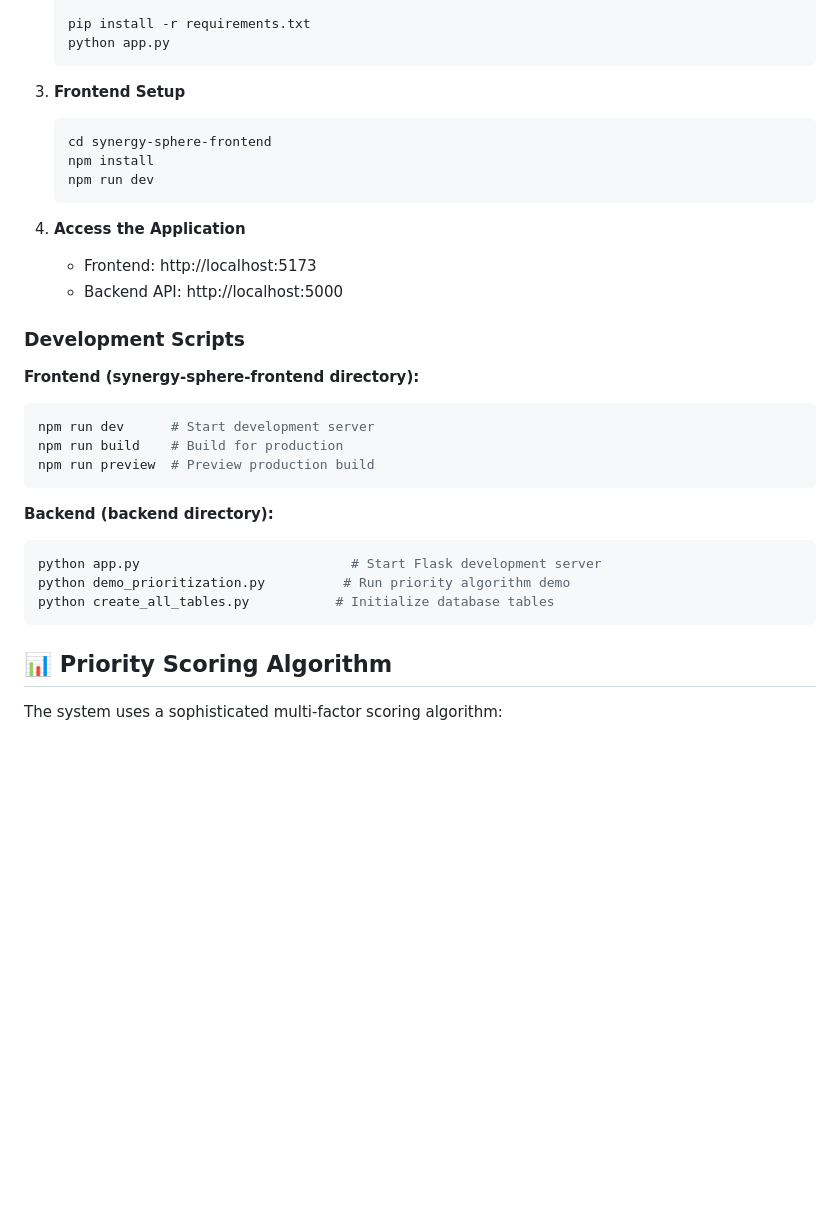
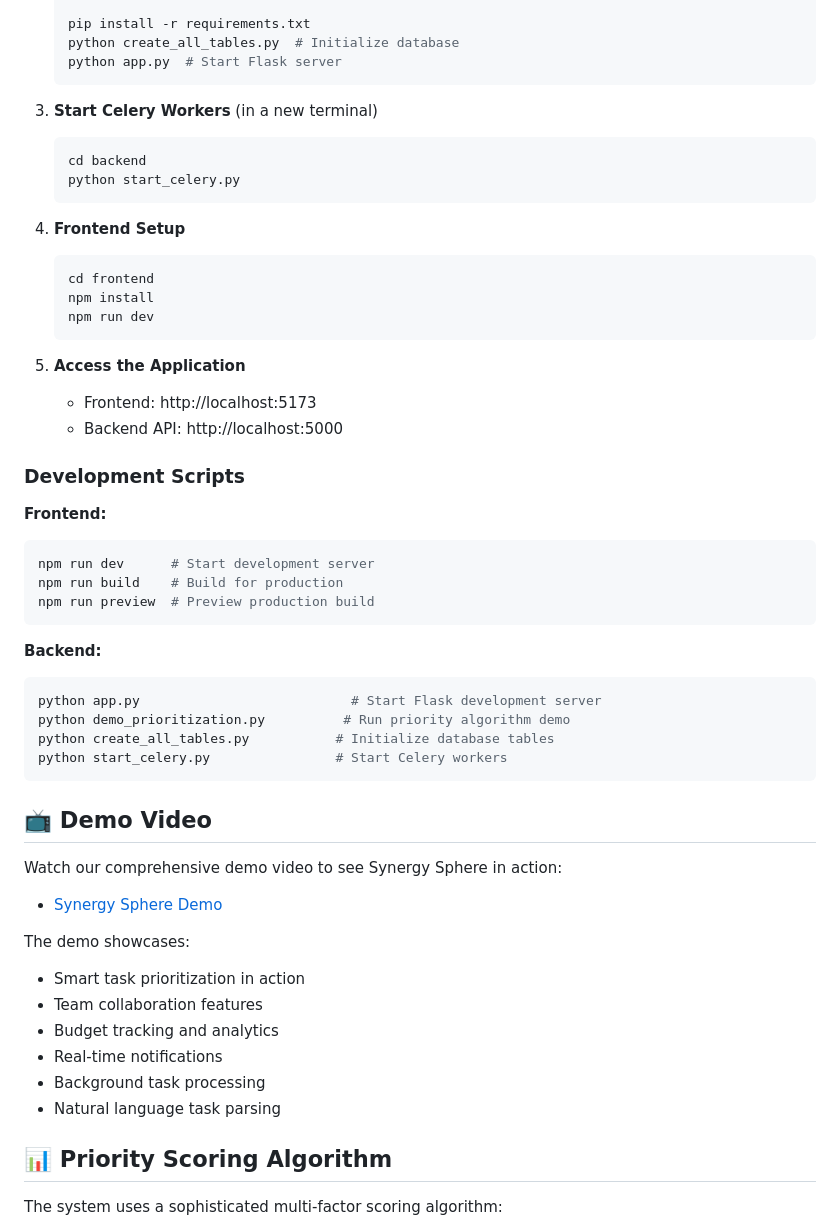
Before and after one commit to shivaaganesh3/Odoo-x-Hackathon-IITM, a Markdown page: README.md, the part around one of its changes. GitHub-like rendering; blank space fills up the shorter version.

````diff
--- a/README.md
+++ b/README.md
@@ -65,35 +135,56 @@ A comprehensive project management platform with intelligent task prioritization
    source venv/bin/activate
 
    pip install -r requirements.txt
-   python app.py
+   python create_all_tables.py  # Initialize database
+   python app.py  # Start Flask server
    ```
 
-3. **Frontend Setup**
+3. **Start Celery Workers** (in a new terminal)
    ```bash
-   cd synergy-sphere-frontend
+   cd backend
+   python start_celery.py
+   ```
+
+4. **Frontend Setup**
+   ```bash
+   cd frontend
    npm install
    npm run dev
    ```
 
-4. **Access the Application**
+5. **Access the Application**
    - Frontend: http://localhost:5173
    - Backend API: http://localhost:5000
 
 ### Development Scripts
 
-**Frontend (synergy-sphere-frontend directory):**
+**Frontend:**
 ```bash
 npm run dev      # Start development server
 npm run build    # Build for production
 npm run preview  # Preview production build
 ```
 
-**Backend (backend directory):**
+**Backend:**
 ```bash
 python app.py                           # Start Flask development server
 python demo_prioritization.py          # Run priority algorithm demo
 python create_all_tables.py           # Initialize database tables
+python start_celery.py                # Start Celery workers
 ```
+
+## 📺 Demo Video
+
+Watch our comprehensive demo video to see Synergy Sphere in action:
+- [Synergy Sphere Demo](https://drive.google.com/file/d/1eajvghUzrsSUsNzheuc7qhWI-Fr8QT_G/view?usp=sharing)
+
+The demo showcases:
+- Smart task prioritization in action
+- Team collaboration features
+- Budget tracking and analytics
+- Real-time notifications
+- Background task processing
+- Natural language task parsing
 
 ## 📊 Priority Scoring Algorithm
 
````
Also changed, not shown: other parts of README.md (+108 -106 lines).
